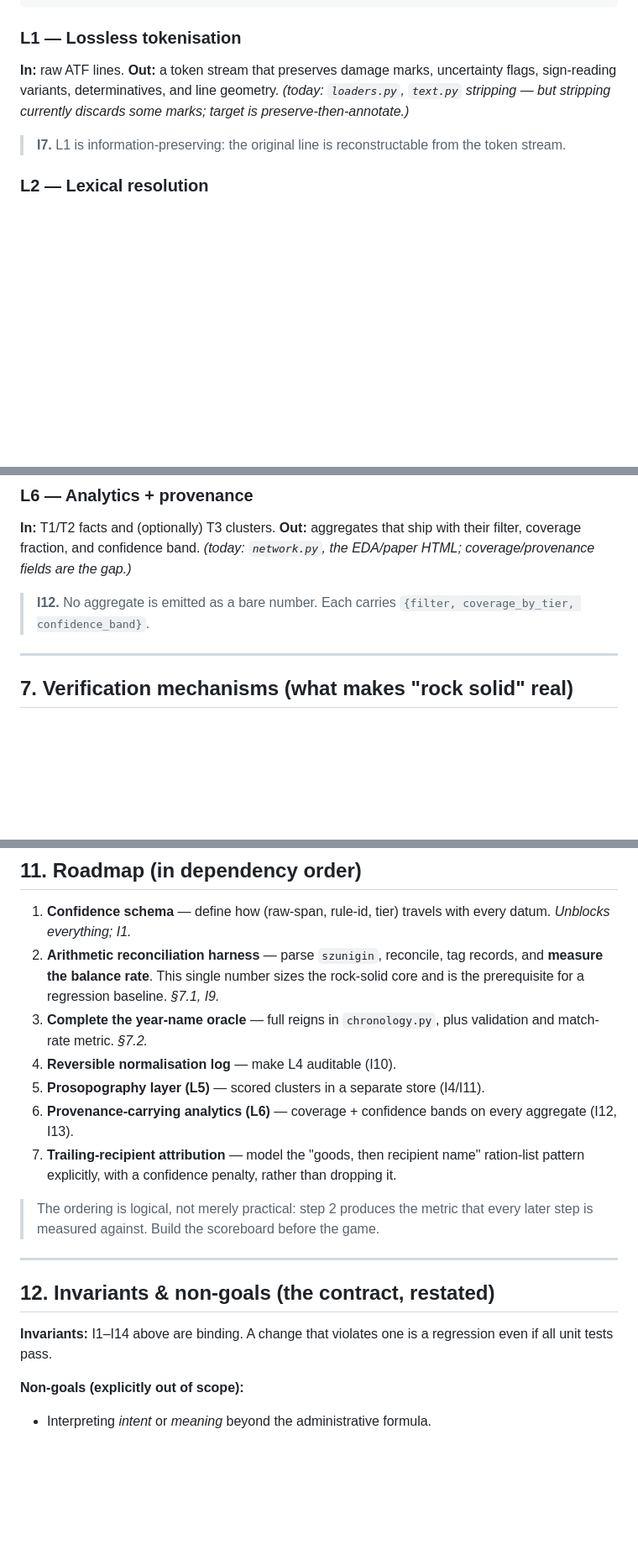
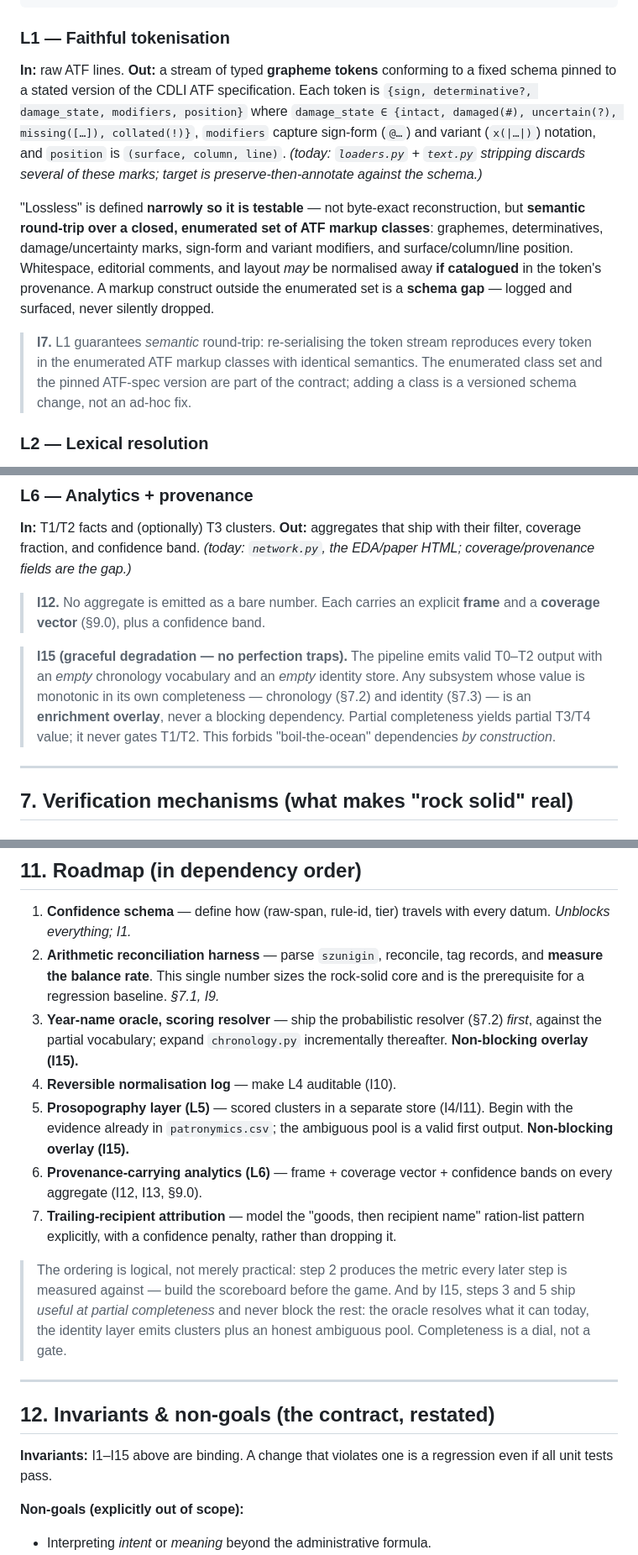
Before and after one commit to asarodan/sumer, a Markdown page: docs/SYSTEM_DESIGN.md, 3 parts joined by grey strips. Shown at 84% size. Rendered like a GitHub page; blank space fills up the shorter version.

````diff
--- a/docs/SYSTEM_DESIGN.md
+++ b/docs/SYSTEM_DESIGN.md
@@ -220,13 +220,27 @@ never silently upgraded.
  L6  Analytics + provenance        ──►  scoped aggregates (T4, with coverage)
 ```
 
-### L1 — Lossless tokenisation
-**In:** raw ATF lines. **Out:** a token stream that preserves damage marks,
-uncertainty flags, sign-reading variants, determinatives, and line geometry.
-*(today: `loaders.py`, `text.py` stripping — but stripping currently discards
-some marks; target is preserve-then-annotate.)*
-> **I7.** L1 is information-preserving: the original line is reconstructable from
-> the token stream.
+### L1 — Faithful tokenisation
+**In:** raw ATF lines. **Out:** a stream of typed **grapheme tokens** conforming
+to a fixed schema pinned to a stated version of the CDLI ATF specification. Each
+token is `{sign, determinative?, damage_state, modifiers, position}` where
+`damage_state ∈ {intact, damaged(#), uncertain(?), missing([…]), collated(!)}`,
+`modifiers` capture sign-form (`@…`) and variant (`x(|…|)`) notation, and
+`position` is `(surface, column, line)`.
+*(today: `loaders.py` + `text.py` stripping discards several of these marks;
+target is preserve-then-annotate against the schema.)*
+
+"Lossless" is defined **narrowly so it is testable** — not byte-exact
+reconstruction, but **semantic round-trip over a closed, enumerated set of ATF
+markup classes**: graphemes, determinatives, damage/uncertainty marks, sign-form
+and variant modifiers, and surface/column/line position. Whitespace, editorial
+comments, and layout *may* be normalised away **if catalogued** in the token's
+provenance. A markup construct outside the enumerated set is a **schema gap** —
+logged and surfaced, never silently dropped.
+> **I7.** L1 guarantees *semantic* round-trip: re-serialising the token stream
+> reproduces every token in the enumerated ATF markup classes with identical
+> semantics. The enumerated class set and the pinned ATF-spec version are part of
+> the contract; adding a class is a versioned schema change, not an ad-hoc fix.
 
 ### L2 — Lexical resolution
 **In:** tokens. **Out:** typed values against §5 vocabularies, each tagged T1 or
@@ -264,8 +278,15 @@ evidence; clustering/scoring is not yet a distinct layer.)*
 **In:** T1/T2 facts and (optionally) T3 clusters. **Out:** aggregates that ship
 with their filter, coverage fraction, and confidence band. *(today:
 `network.py`, the EDA/paper HTML; coverage/provenance fields are the gap.)*
-> **I12.** No aggregate is emitted as a bare number. Each carries `{filter,
-> coverage_by_tier, confidence_band}`.
+> **I12.** No aggregate is emitted as a bare number. Each carries an explicit
+> **frame** and a **coverage vector** (§9.0), plus a confidence band.
+
+> **I15 (graceful degradation — no perfection traps).** The pipeline emits valid
+> T0–T2 output with an *empty* chronology vocabulary and an *empty* identity
+> store. Any subsystem whose value is monotonic in its own completeness —
+> chronology (§7.2) and identity (§7.3) — is an **enrichment overlay**, never a
+> blocking dependency. Partial completeness yields partial T3/T4 value; it never
+> gates T1/T2. This forbids "boil-the-ocean" dependencies *by construction*.
 
 ---
 
@@ -372,24 +458,30 @@ reachable — each stated at the scope the data supports, never broader:
 2. **Arithmetic reconciliation harness** — parse `szunigin`, reconcile, tag
    records, and **measure the balance rate**. This single number sizes the
    rock-solid core and is the prerequisite for a regression baseline. *§7.1, I9.*
-3. **Complete the year-name oracle** — full reigns in `chronology.py`, plus
-   validation and match-rate metric. *§7.2.*
+3. **Year-name oracle, scoring resolver** — ship the probabilistic resolver
+   (§7.2) *first*, against the partial vocabulary; expand `chronology.py`
+   incrementally thereafter. **Non-blocking overlay (I15).**
 4. **Reversible normalisation log** — make L4 auditable (I10).
 5. **Prosopography layer (L5)** — scored clusters in a separate store (I4/I11).
-6. **Provenance-carrying analytics (L6)** — coverage + confidence bands on every
-   aggregate (I12, I13).
+   Begin with the evidence already in `patronymics.csv`; the ambiguous pool is a
+   valid first output. **Non-blocking overlay (I15).**
+6. **Provenance-carrying analytics (L6)** — frame + coverage vector + confidence
+   bands on every aggregate (I12, I13, §9.0).
 7. **Trailing-recipient attribution** — model the "goods, then recipient name"
    ration-list pattern explicitly, with a confidence penalty, rather than
    dropping it.
 
-> The ordering is logical, not merely practical: step 2 produces the metric that
-> every later step is measured against. Build the scoreboard before the game.
+> The ordering is logical, not merely practical: step 2 produces the metric every
+> later step is measured against — build the scoreboard before the game. And by
+> I15, steps 3 and 5 ship *useful at partial completeness* and never block the
+> rest: the oracle resolves what it can today, the identity layer emits clusters
+> plus an honest ambiguous pool. Completeness is a dial, not a gate.
 
 ---
 
 ## 12. Invariants & non-goals (the contract, restated)
 
-**Invariants:** I1–I14 above are binding. A change that violates one is a
+**Invariants:** I1–I15 above are binding. A change that violates one is a
 regression even if all unit tests pass.
 
 **Non-goals (explicitly out of scope):**
````
Also changed, not shown: other parts of docs/SYSTEM_DESIGN.md (+79 -14 lines).
